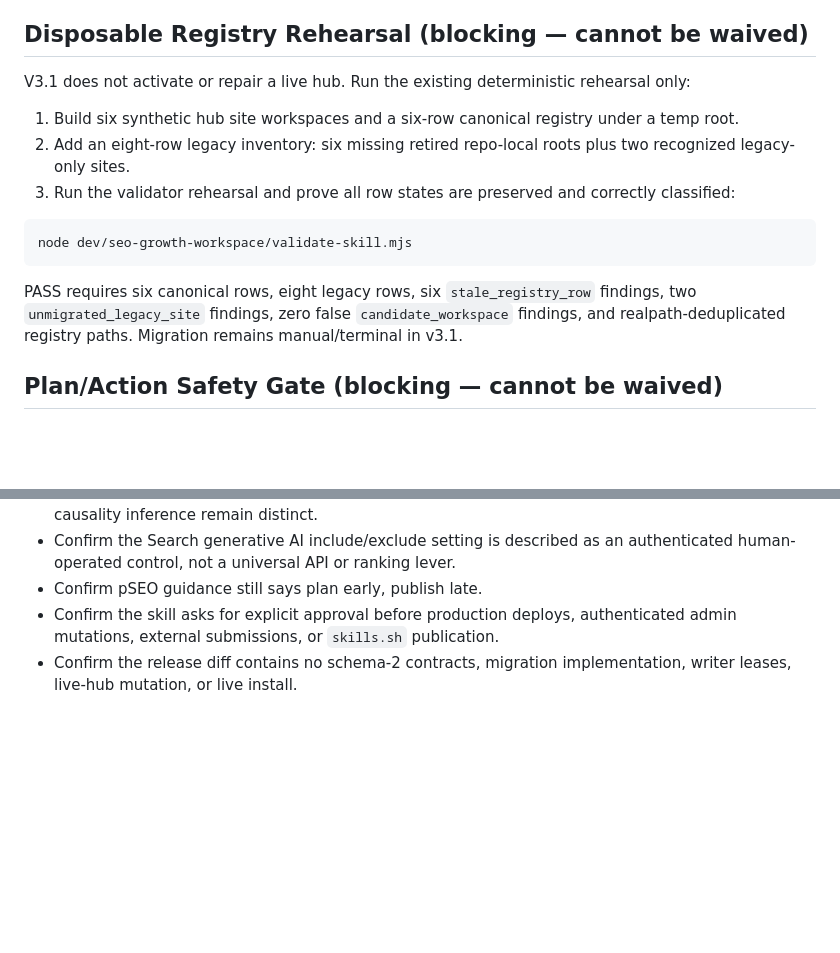
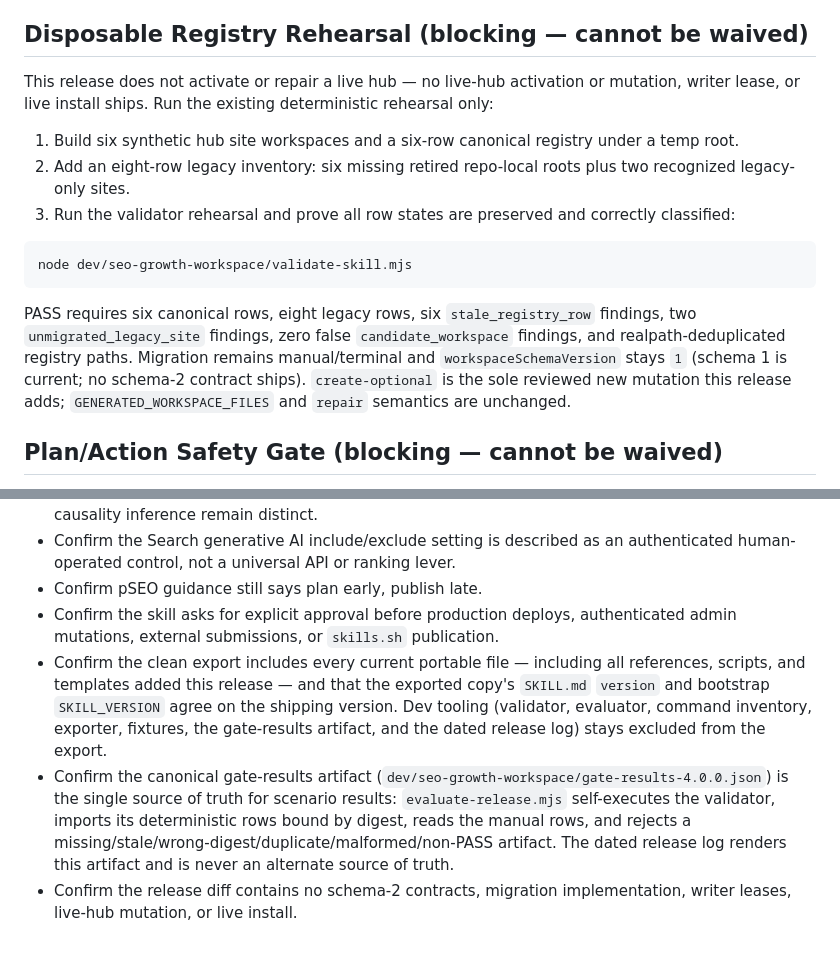
Before and after one commit to JorgeMenaDev/skills, a Markdown page: dev/seo-growth-workspace/release-checklist.md, 2 parts joined by grey strips. Rendered like a GitHub page; blank space fills up the shorter version.

````diff
--- a/dev/seo-growth-workspace/release-checklist.md
+++ b/dev/seo-growth-workspace/release-checklist.md
@@ -49,7 +49,7 @@ If the target already has local-only or modified same-path files, the exporter s
 
 ## Disposable Registry Rehearsal (blocking — cannot be waived)
 
-V3.1 does not activate or repair a live hub. Run the existing deterministic rehearsal only:
+This release does not activate or repair a live hub — no live-hub activation or mutation, writer lease, or live install ships. Run the existing deterministic rehearsal only:
 
 1. Build six synthetic hub site workspaces and a six-row canonical registry under a temp root.
 2. Add an eight-row legacy inventory: six missing retired repo-local roots plus two recognized legacy-only sites.
@@ -59,7 +59,7 @@ V3.1 does not activate or repair a live hub. Run the existing deterministic rehe
 node dev/seo-growth-workspace/validate-skill.mjs
 ```
 
-PASS requires six canonical rows, eight legacy rows, six `stale_registry_row` findings, two `unmigrated_legacy_site` findings, zero false `candidate_workspace` findings, and realpath-deduplicated registry paths. Migration remains manual/terminal in v3.1.
+PASS requires six canonical rows, eight legacy rows, six `stale_registry_row` findings, two `unmigrated_legacy_site` findings, zero false `candidate_workspace` findings, and realpath-deduplicated registry paths. Migration remains manual/terminal and `workspaceSchemaVersion` stays `1` (schema 1 is current; no schema-2 contract ships). `create-optional` is the sole reviewed new mutation this release adds; `GENERATED_WORKSPACE_FILES` and `repair` semantics are unchanged.
 
 ## Plan/Action Safety Gate (blocking — cannot be waived)
 
@@ -247,4 +247,6 @@ Before publishing:
 - Confirm the Search generative AI include/exclude setting is described as an authenticated human-operated control, not a universal API or ranking lever.
 - Confirm pSEO guidance still says plan early, publish late.
 - Confirm the skill asks for explicit approval before production deploys, authenticated admin mutations, external submissions, or `skills.sh` publication.
+- Confirm the clean export includes every current portable file — including all references, scripts, and templates added this release — and that the exported copy's `SKILL.md` `version` and bootstrap `SKILL_VERSION` agree on the shipping version. Dev tooling (validator, evaluator, command inventory, exporter, fixtures, the gate-results artifact, and the dated release log) stays excluded from the export.
+- Confirm the canonical gate-results artifact (`dev/seo-growth-workspace/gate-results-4.0.0.json`) is the single source of truth for scenario results: `evaluate-release.mjs` self-executes the validator, imports its deterministic rows bound by digest, reads the manual rows, and rejects a missing/stale/wrong-digest/duplicate/malformed/non-PASS artifact. The dated release log renders this artifact and is never an alternate source of truth.
 - Confirm the release diff contains no schema-2 contracts, migration implementation, writer leases, live-hub mutation, or live install.
````
Also changed, not shown: dev/seo-growth-workspace/2026-07-11-v4-release-run.md (added, +170 -0 lines).
